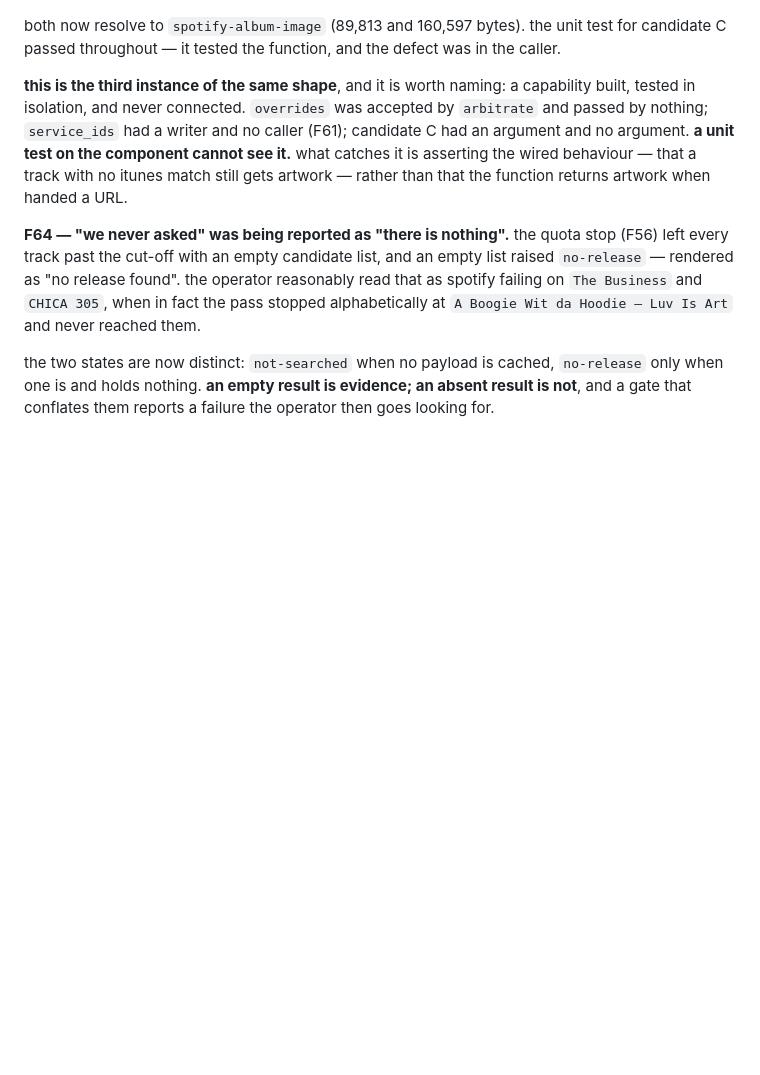
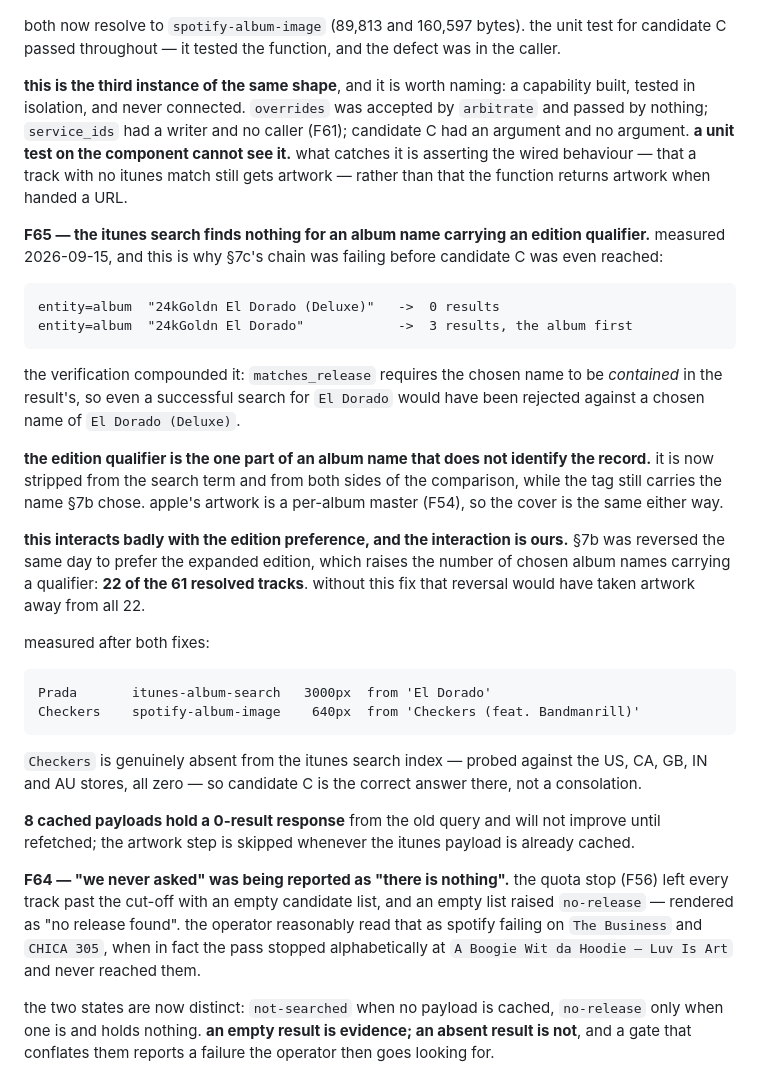
Before and after one commit to stixvish/music-metadata, a Markdown page: SPEC.md, the part around the change. Rendered like a GitHub page; blank space fills up the shorter version.

Commit message:
docs(spec): record the itunes edition-qualifier miss

````diff
--- a/SPEC.md
+++ b/SPEC.md
@@ -1597,6 +1597,45 @@ caller (F61); candidate C had an argument and no argument. **a unit test on the
 component cannot see it.** what catches it is asserting the wired behaviour —
 that a track with no itunes match still gets artwork — rather than that the
 function returns artwork when handed a URL.
+
+**F65 — the itunes search finds nothing for an album name carrying an edition
+qualifier.** measured 2026-09-15, and this is why §7c's chain was failing before
+candidate C was even reached:
+
+```text
+entity=album  "24kGoldn El Dorado (Deluxe)"   ->  0 results
+entity=album  "24kGoldn El Dorado"            ->  3 results, the album first
+```
+
+the verification compounded it: `matches_release` requires the chosen name to
+be _contained_ in the result's, so even a successful search for `El Dorado`
+would have been rejected against a chosen name of `El Dorado (Deluxe)`.
+
+**the edition qualifier is the one part of an album name that does not identify
+the record.** it is now stripped from the search term and from both sides of the
+comparison, while the tag still carries the name §7b chose. apple's artwork is a
+per-album master (F54), so the cover is the same either way.
+
+**this interacts badly with the edition preference, and the interaction is
+ours.** §7b was reversed the same day to prefer the expanded edition, which
+raises the number of chosen album names carrying a qualifier: **22 of the 61
+resolved tracks**. without this fix that reversal would have taken artwork away
+from all 22.
+
+measured after both fixes:
+
+```text
+Prada       itunes-album-search   3000px  from 'El Dorado'
+Checkers    spotify-album-image    640px  from 'Checkers (feat. Bandmanrill)'
+```
+
+`Checkers` is genuinely absent from the itunes search index — probed against the
+US, CA, GB, IN and AU stores, all zero — so candidate C is the correct answer
+there, not a consolation.
+
+**8 cached payloads hold a 0-result response** from the old query and will not
+improve until refetched; the artwork step is skipped whenever the itunes payload
+is already cached.
 
 **F64 — "we never asked" was being reported as "there is nothing".** the quota
 stop (F56) left every track past the cut-off with an empty candidate list, and
````
